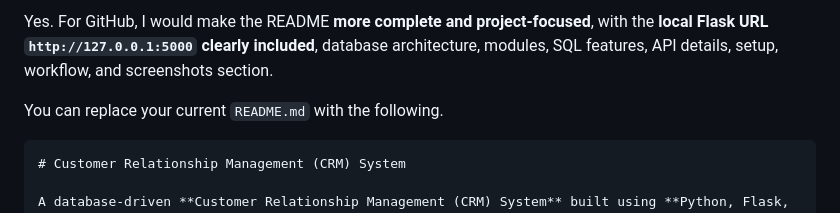
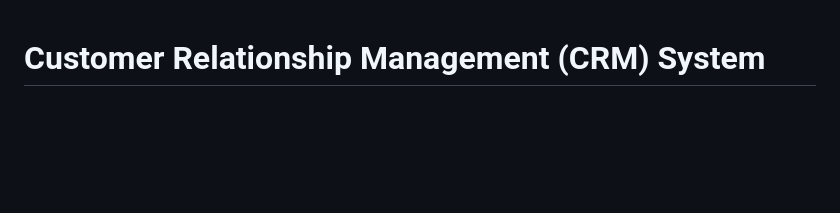
Before and after one commit to Sivaram972005/Customer-Relationship-Management-System, a Markdown page: README.md, the part around the change. Drawn GitHub-style; blank space fills up the shorter version.

`````diff
--- a/README.md
+++ b/README.md
@@ -1,8 +1,3 @@
-Yes. For GitHub, I would make the README **more complete and project-focused**, with the **local Flask URL `http://127.0.0.1:5000` clearly included**, database architecture, modules, SQL features, API details, setup, workflow, and screenshots section.
-
-You can replace your current `README.md` with the following.
-
-````markdown
 # Customer Relationship Management (CRM) System
 
 A database-driven **Customer Relationship Management (CRM) System** built using **Python, Flask, MySQL, SQL, HTML, and CSS**.
`````
